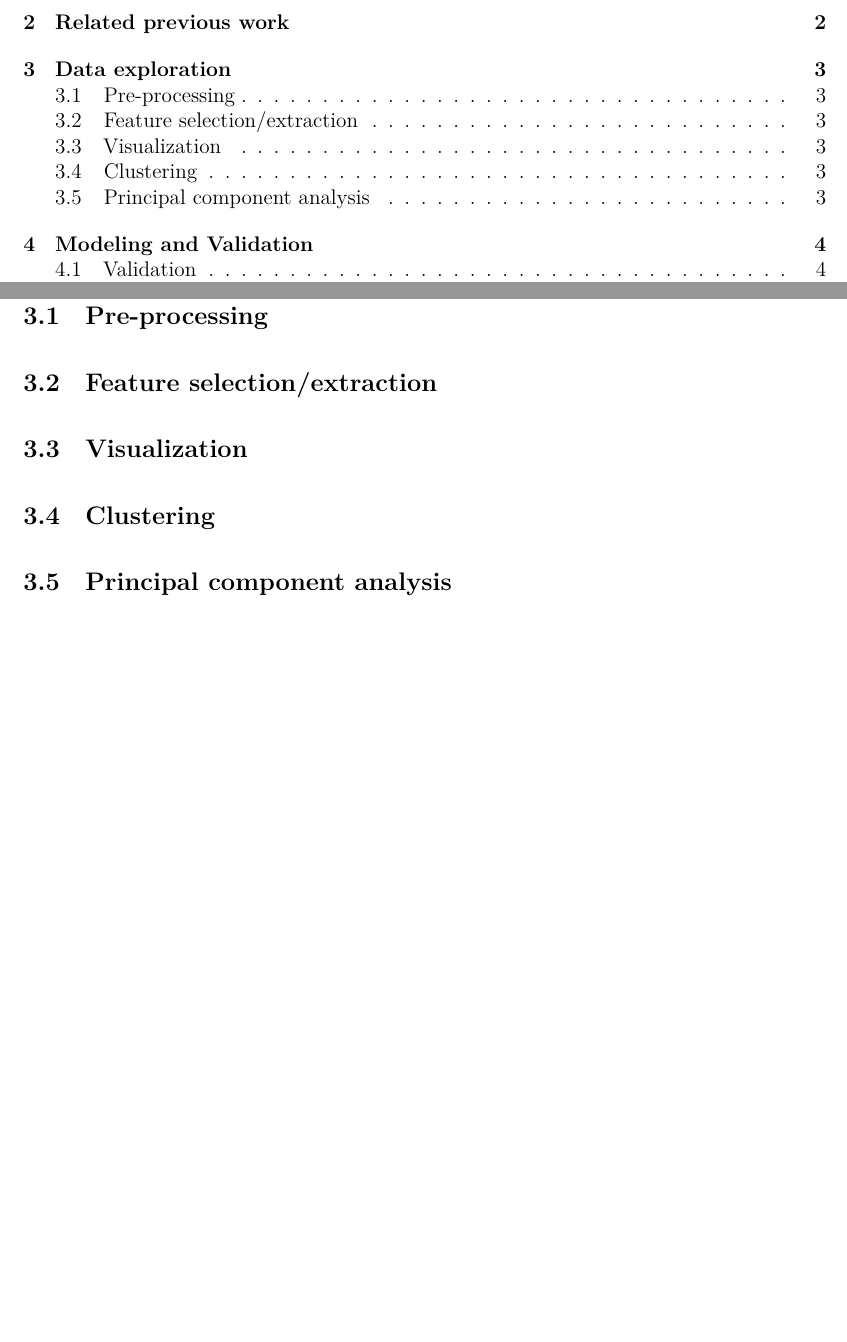
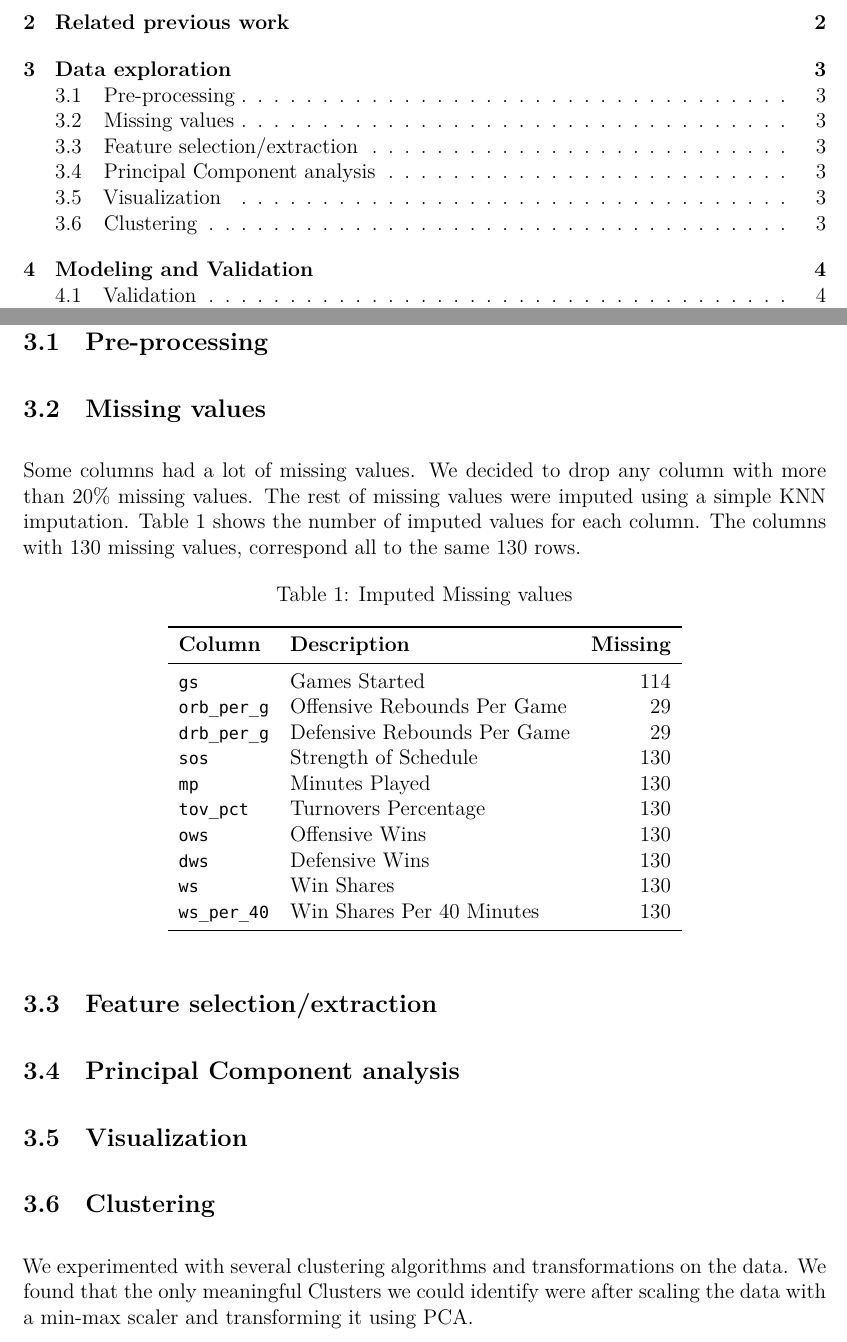
Before and after one commit to Leixb/UPC-ML_document, a LaTeX document (000-main.tex, which reads 020-data-exploration.tex): two parts of pages 2 and 5 of 11, joined at a grey line, cut so that both start at the same text, the shorter picture padded with empty space. Compiled offline with XeLaTeX.

Commit message:
Start data exploration

```diff
--- a/020-data-exploration.tex
+++ b/020-data-exploration.tex
@@ -7,8 +7,42 @@
 \subsection{Pre-processing}%
 \label{sub:pre-processing}
 
+\subsection{Missing values}%
+\label{sub:missing-values}
+
+Some columns had a lot of missing values. We decided to drop any column with
+more than 20\% missing values. The rest of missing values were imputed using a
+simple KNN imputation. \Cref{tab:missing-values} shows the number of imputed
+values for each column. The columns with 130 missing values, correspond all to
+the same 130 rows.
+
+\begin{table}[htb]
+  \centering
+  \caption{Imputed Missing values}%
+  \label{tab:missing-values}
+  \begin{tabular}{llr}
+    \toprule
+    \textbf{Column} & \textbf{Description} & \textbf{Missing} \\
+    \midrule
+    \texttt{gs}          & Games Started               & 114 \\
+    \texttt{orb\_per\_g} & Offensive Rebounds Per Game & 29  \\
+    \texttt{drb\_per\_g} & Defensive Rebounds Per Game & 29  \\
+    \texttt{sos}         & Strength of Schedule        & 130 \\
+    \texttt{mp}          & Minutes Played              & 130 \\
+    \texttt{tov\_pct}    & Turnovers Percentage        & 130 \\
+    \texttt{ows}         & Offensive Wins              & 130 \\
+    \texttt{dws}         & Defensive Wins              & 130 \\
+    \texttt{ws}          & Win Shares                  & 130 \\
+    \texttt{ws\_per\_40} & Win Shares Per 40 Minutes   & 130 \\
+    \bottomrule
+  \end{tabular}
+\end{table}
+
 \subsection{Feature selection/extraction}%
 \label{sub:feature-selection}
+
+\subsection{Principal Component analysis}%
+\label{sub:pca}
 
 \subsection{Visualization}%
 \label{sub:visualization}
@@ -16,5 +50,6 @@
 \subsection{Clustering}%
 \label{sub:clustering}
 
-\subsection{Principal component analysis}%
-\label{sub:pca}
+We experimented with several clustering algorithms and transformations on the data. We
+found that the only meaningful Clusters we could identify were after scaling the data with
+a min-max scaler and transforming it using PCA.
```
